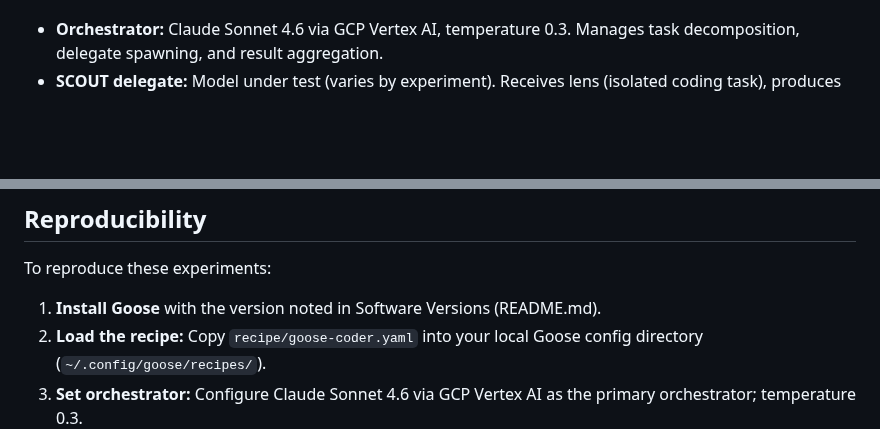
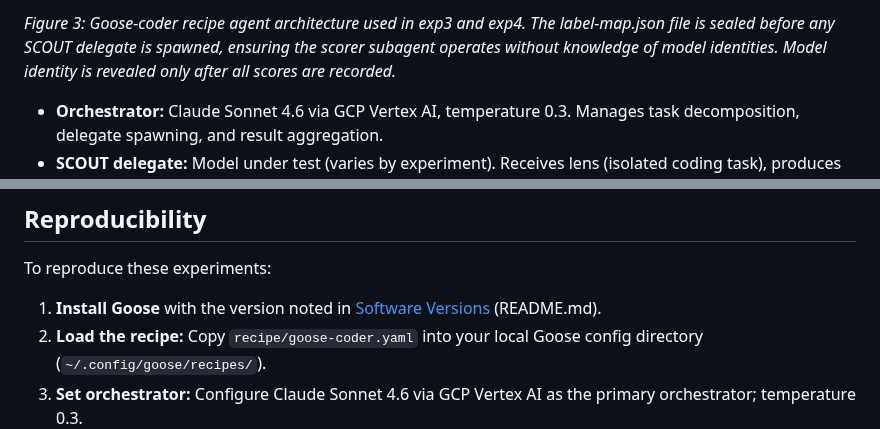
Before and after one commit to clouatre-labs/llm-agent-experiments, a Markdown page: METHODOLOGY.md, 2 parts joined by grey strips. GitHub-like rendering; blank space fills up the shorter version.

```diff
--- a/METHODOLOGY.md
+++ b/METHODOLOGY.md
@@ -6,3 +28,4 @@ All experiments use the Goose agent framework with the `goose-coder` recipe (v4.
+*Figure 3: Goose-coder recipe agent architecture used in exp3 and exp4. The label-map.json file is sealed before any SCOUT delegate is spawned, ensuring the scorer subagent operates without knowledge of model identities. Model identity is revealed only after all scores are recorded.*
 
 - **Orchestrator:** Claude Sonnet 4.6 via GCP Vertex AI, temperature 0.3. Manages task decomposition, delegate spawning, and result aggregation.
 - **SCOUT delegate:** Model under test (varies by experiment). Receives lens (isolated coding task), produces synthesis artifact (code, docs, tests).
@@ -97,7 +120,7 @@ A candidate passes if ALL four gates are satisfied:
 
 To reproduce these experiments:
 
-1. **Install Goose** with the version noted in Software Versions (README.md).
+1. **Install Goose** with the version noted in [Software Versions](../README.md#software-versions) (README.md).
 2. **Load the recipe:** Copy `recipe/goose-coder.yaml` into your local Goose config directory (`~/.config/goose/recipes/`).
 3. **Set orchestrator:** Configure Claude Sonnet 4.6 via GCP Vertex AI as the primary orchestrator; temperature 0.3.
 4. **Prepare label-map:** Write a `label-map.json` file with run IDs and model assignments before spawning any delegates.
```
Also changed, not shown: other parts of METHODOLOGY.md (+22 -0 lines), README.md (+104 -23 lines), figures/cost-quality-scatter.png (added), figures/criterion-heatmap.png (added).
